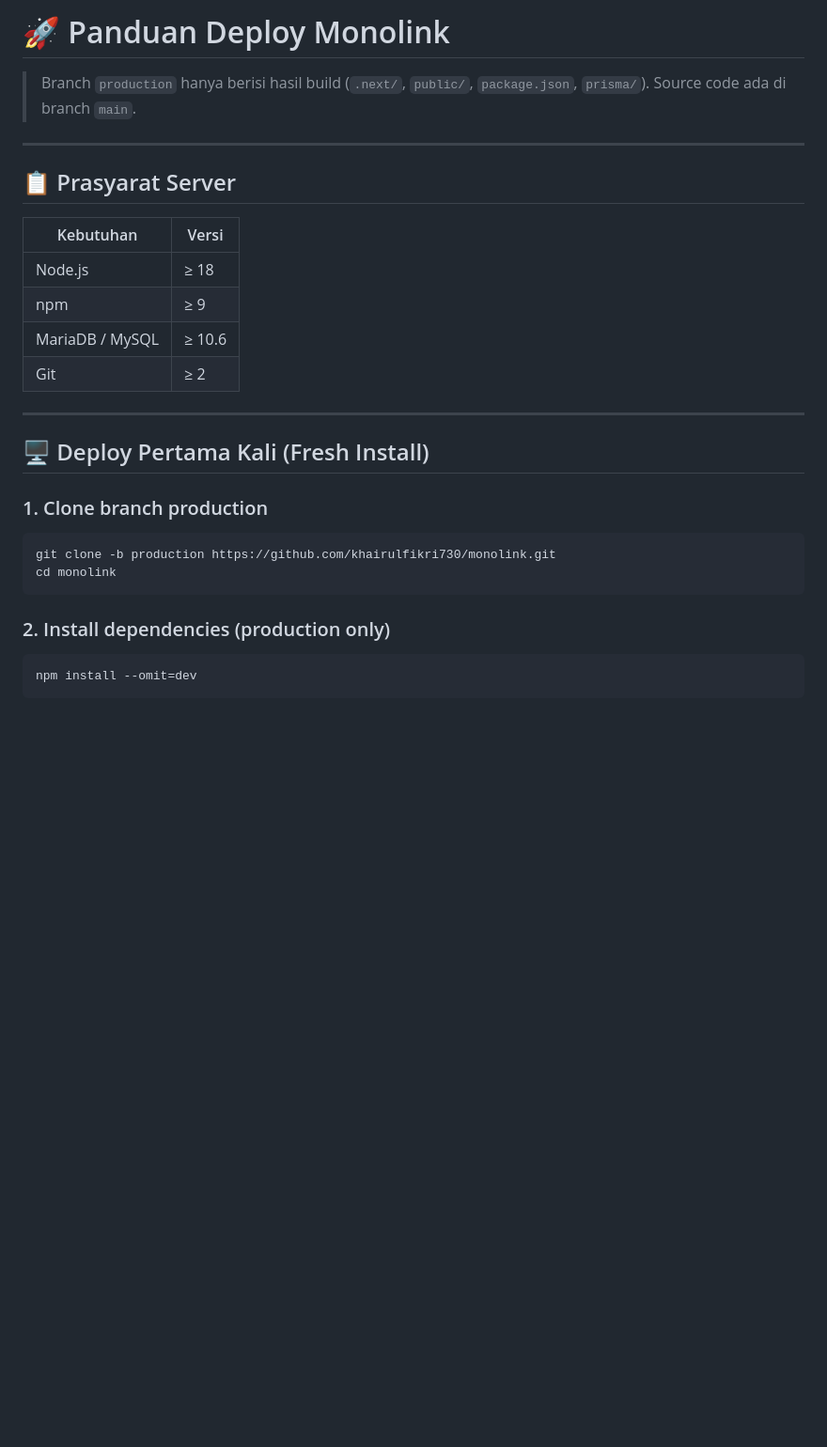
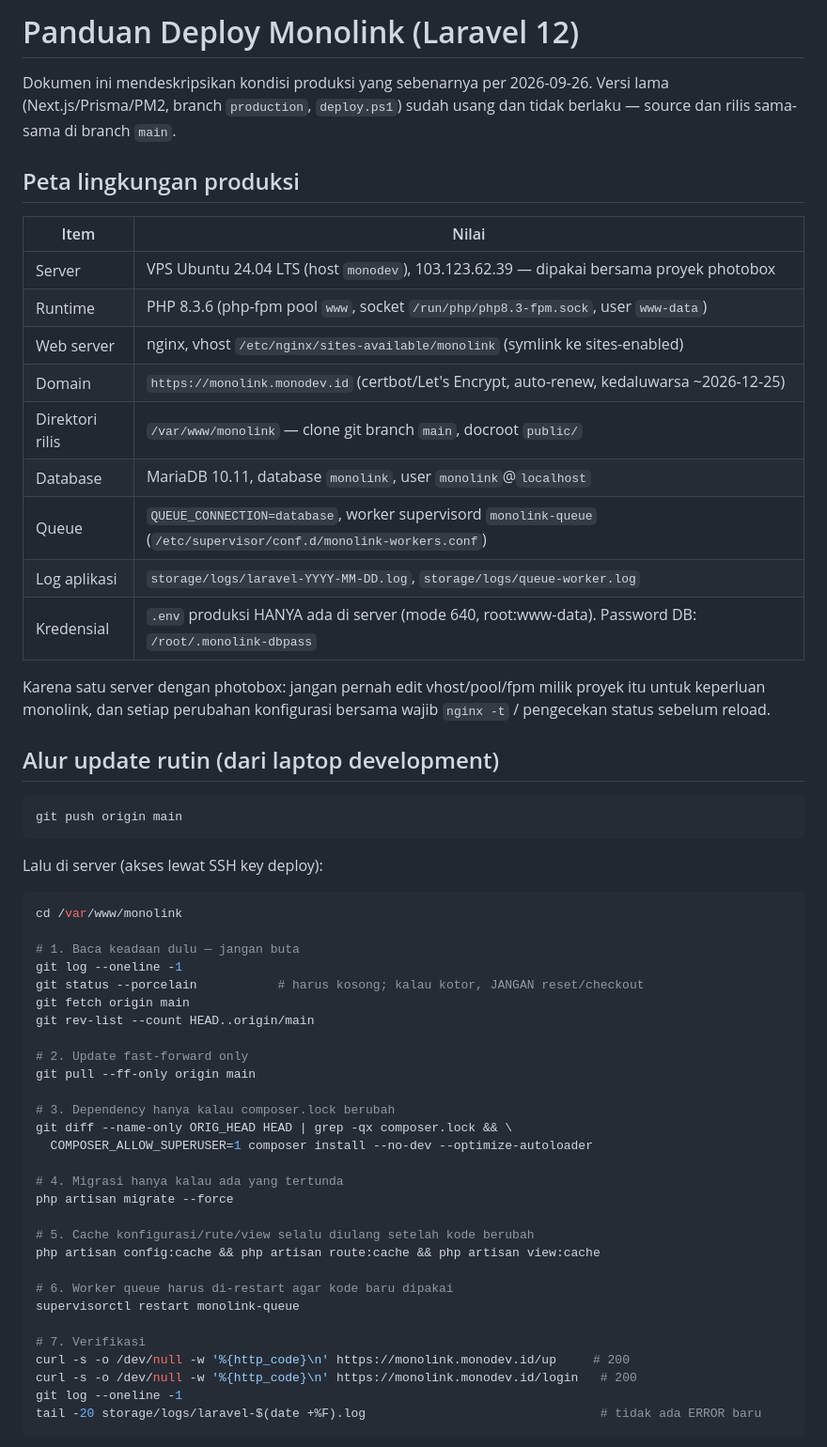
Before and after one commit to khairulfikri730/monolink, a Markdown page: DEPLOY.md, the part around one of its changes. Shown at 94% size. Drawn GitHub-style; blank space fills up the shorter version.

````diff
--- a/DEPLOY.md
+++ b/DEPLOY.md
@@ -1,33 +1,64 @@
-# 🚀 Panduan Deploy Monolink
+# Panduan Deploy Monolink (Laravel 12)
 
-> Branch `production` hanya berisi hasil build (`.next/`, `public/`, `package.json`, `prisma/`).
-> Source code ada di branch `main`.
+Dokumen ini mendeskripsikan kondisi produksi yang sebenarnya per 2026-09-26.
+Versi lama (Next.js/Prisma/PM2, branch `production`, `deploy.ps1`) sudah usang dan
+tidak berlaku — source dan rilis sama-sama di branch `main`.
 
----
+## Peta lingkungan produksi
 
-## 📋 Prasyarat Server
+| Item | Nilai |
+|------|-------|
+| Server | VPS Ubuntu 24.04 LTS (host `monodev`), 103.123.62.39 — dipakai bersama proyek photobox |
+| Runtime | PHP 8.3.6 (php-fpm pool `www`, socket `/run/php/php8.3-fpm.sock`, user `www-data`) |
+| Web server | nginx, vhost `/etc/nginx/sites-available/monolink` (symlink ke sites-enabled) |
+| Domain | `https://monolink.monodev.id` (certbot/Let's Encrypt, auto-renew, kedaluwarsa ~2026-12-25) |
+| Direktori rilis | `/var/www/monolink` — clone git branch `main`, docroot `public/` |
+| Database | MariaDB 10.11, database `monolink`, user `monolink`@`localhost` |
+| Queue | `QUEUE_CONNECTION=database`, worker supervisord `monolink-queue` (`/etc/supervisor/conf.d/monolink-workers.conf`) |
+| Log aplikasi | `storage/logs/laravel-YYYY-MM-DD.log`, `storage/logs/queue-worker.log` |
+| Kredensial | `.env` produksi HANYA ada di server (mode 640, root:www-data). Password DB: `/root/.monolink-dbpass` |
 
-| Kebutuhan | Versi |
-|-----------|-------|
-| Node.js   | ≥ 18  |
-| npm       | ≥ 9   |
-| MariaDB / MySQL | ≥ 10.6 |
-| Git       | ≥ 2   |
+Karena satu server dengan photobox: jangan pernah edit vhost/pool/fpm milik proyek itu
+untuk keperluan monolink, dan setiap perubahan konfigurasi bersama wajib
+`nginx -t` / pengecekan status sebelum reload.
 
----
-
-## 🖥️ Deploy Pertama Kali (Fresh Install)
-
-### 1. Clone branch production
+## Alur update rutin (dari laptop development)
 
 ```bash
-git clone -b production https://github.com/khairulfikri730/monolink.git
-cd monolink
+git push origin main
 ```
 
-### 2. Install dependencies (production only)
+Lalu di server (akses lewat SSH key deploy):
 
 ```bash
-npm install --omit=dev
+cd /var/www/monolink
+
+# 1. Baca keadaan dulu — jangan buta
+git log --oneline -1
+git status --porcelain           # harus kosong; kalau kotor, JANGAN reset/checkout
+git fetch origin main
+git rev-list --count HEAD..origin/main
+
+# 2. Update fast-forward only
+git pull --ff-only origin main
+
+# 3. Dependency hanya kalau composer.lock berubah
+git diff --name-only ORIG_HEAD HEAD | grep -qx composer.lock && \
+  COMPOSER_ALLOW_SUPERUSER=1 composer install --no-dev --optimize-autoloader
+
+# 4. Migrasi hanya kalau ada yang tertunda
+php artisan migrate --force
+
+# 5. Cache konfigurasi/rute/view selalu diulang setelah kode berubah
+php artisan config:cache && php artisan route:cache && php artisan view:cache
+
+# 6. Worker queue harus di-restart agar kode baru dipakai
+supervisorctl restart monolink-queue
+
+# 7. Verifikasi
+curl -s -o /dev/null -w '%{http_code}\n' https://monolink.monodev.id/up     # 200
+curl -s -o /dev/null -w '%{http_code}\n' https://monolink.monodev.id/login   # 200
+git log --oneline -1
+tail -20 storage/logs/laravel-$(date +%F).log                                # tidak ada ERROR baru
 ```
 
````
Also changed, not shown: other parts of DEPLOY.md (+41 -198 lines).
